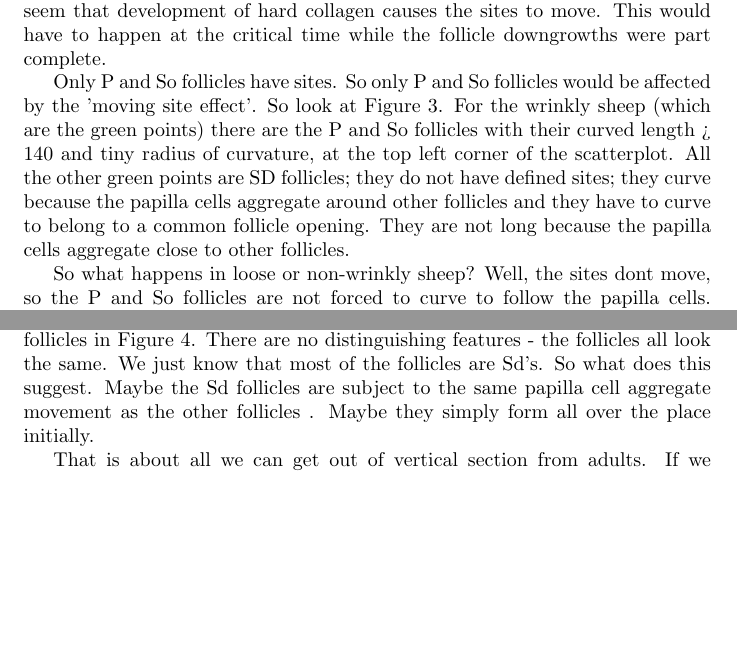
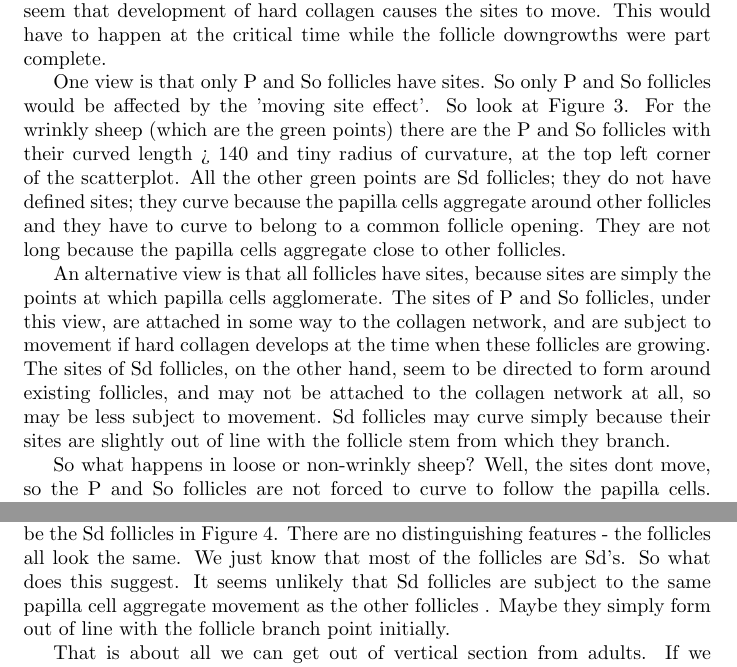
Before and after one commit to nevillejackson/SRS-Merino, a LaTeX document (supplementary/depthandcurv/depthandcurv.tex): two parts of pages 11 and 12 of 18 before the commit and two parts of pages 11 and 14 of 18 after it, joined at a grey line, cut so that both start at the same text, the shorter picture padded with empty space. Compiled offline with pdfLaTeX.

Commit message:
Mods for JW's comments - round 1

```diff
--- a/supplementary/depthandcurv/depthandcurv.tex
+++ b/supplementary/depthandcurv/depthandcurv.tex
@@ -127,7 +127,9 @@ Of all the aspects discussed above, one stands out. Here is what we think is act
 
 Follicles develop in the foetus between 60 and 150 days. Papilla cells migrate to  or agglomerate at sites. Sites are thought to be determined by the collagen network. Above each site, at the skin surface, a downgrowth of epidermal tissue occurs, directed toward the site. The papilla cells at the site act as an attractor.  Now, if the site moves sideways after the downgrowth commences, the partially completed downgrowth will curve toward the new site location, resulting in a curved follicle. The downgrowth will always be toward the attractor. The curved follicle will also need to be longer in order for the bulb to reach the papilla cells at the new site. What would cause the site to move? Well  it would seem that development of hard collagen causes the sites to move. This would have to happen at the critical time while the follicle downgrowths were part complete.
 
-Only P and So follicles have sites. So only P and So follicles would be affected by the 'moving site effect'. So look at Figure~\ref{fig:radcurvxcurvlen}. For the wrinkly sheep  (which are the green points) there are the P and So follicles with their curved length > 140 and tiny radius of curvature, at the top left corner of the scatterplot. All the other green points are SD follicles; they do not have defined sites; they curve because the papilla cells aggregate around other follicles and they have to curve to belong to a common follicle opening. They are not long because the papilla cells aggregate close to other follicles.
+One view is that only P and So follicles have sites. So only P and So follicles would be affected by the 'moving site effect'. So look at Figure~\ref{fig:radcurvxcurvlen}. For the wrinkly sheep  (which are the green points) there are the P and So follicles with their curved length > 140 and tiny radius of curvature, at the top left corner of the scatterplot. All the other green points are Sd follicles; they do not have defined sites; they curve because the papilla cells aggregate around other follicles and they have to curve to belong to a common follicle opening. They are not long because the papilla cells aggregate close to other follicles.
+
+An alternative view is that all follicles have sites, because sites are simply the points at which papilla cells agglomerate. The sites of P and So follicles, under this view, are attached in some way to the collagen network, and are subject to movement if hard collagen develops at the time when these follicles are growing. The sites of Sd follicles, on the other hand, seem to be directed to form around existing follicles, and may not be attached to the collagen network at all, so may be less subject to movement. Sd follicles may curve simply because their sites are  slightly out of line with the follicle stem from which they branch.
 
 So what happens in loose or non-wrinkly sheep? Well, the sites dont move, so the P and So follicles are not forced to curve to follow the papilla cells. So in Figure~\ref{fig:radcurvxcurvlen} there are the P and So follicles at the red points on the lower right corner of the scatterplot; they are quite straight ( high radius) and normal length. The rest of the red points are loose sheep Sd follicles, and they are similar to the wrinkly sheep Sd follicles, because they form in the same way, and the collagen hardening does not interfere with Sd's.
 
@@ -146,7 +148,7 @@ The papilla cells ( and therefore the sites in the case of P and So follicles) h
 
 What are these follicles in scores 6 and 7 for which the bulb is above the lowest point of the follicle curve and facing upwards?  They would have to be follicles for which the site ( or aggregate of papilla cells) has moved sideways and probably upward after the downgrowth of epidermal tissue has commenced.  They start out straight, then have to curve 'late' in their development, producing the typical 'J' curve with a straight upper shaft and a late curve at the lower end.
 
-We have to remember that not all follicles have a site. The Sd follicles  do have a papilla cell aggregate. We do not know  what if anything controls where these Sd aggregates form, but they  seem to cluster alongside existing follicles. We do not know if these Sd papilla cell clusters move, or even if they all form at the same level vertically. So it is difficult to say which might be the Sd follicles in Figure~\ref{fig:follcurv}. There are no distinguishing features - the follicles all look the same. We just know that most of the follicles are Sd's. So what does this suggest. Maybe the Sd follicles are subject to the same papilla cell aggregate movement as the other follicles . Maybe they simply form all over the place initially.
+We have to remember that not all follicles have a moveable site. The Sd follicles  do have a papilla cell aggregate. We do not know  what if anything controls where these Sd aggregates form, but they  seem to cluster alongside existing follicles. We do not know if these Sd papilla cell clusters move, or even if they all form at the same level vertically. So it is difficult to say which might be the Sd follicles in Figure~\ref{fig:follcurv}. There are no distinguishing features - the follicles all look the same. We just know that most of the follicles are Sd's. So what does this suggest. It seems unlikely that  Sd follicles are subject to the same papilla cell aggregate movement as the other follicles . Maybe they simply form out of line with the follicle branch point initially.
 
 That is about all we can get out of vertical section from adults. If we had vertical sections of foetal skin we might actually be able to see directly whether follicles curve as they grow. The alternative is that they are bent around afterwards - that still involves movig the 'site', but it also involves dragging the whole fully formed follicle around, which seems biologically unlikely.
 
```
Also changed, not shown: supplementary/depthandcurv/depthandcurv.pdf, supplementary/depthandcurv/depthandcurv.tex (4 more changed lines).
